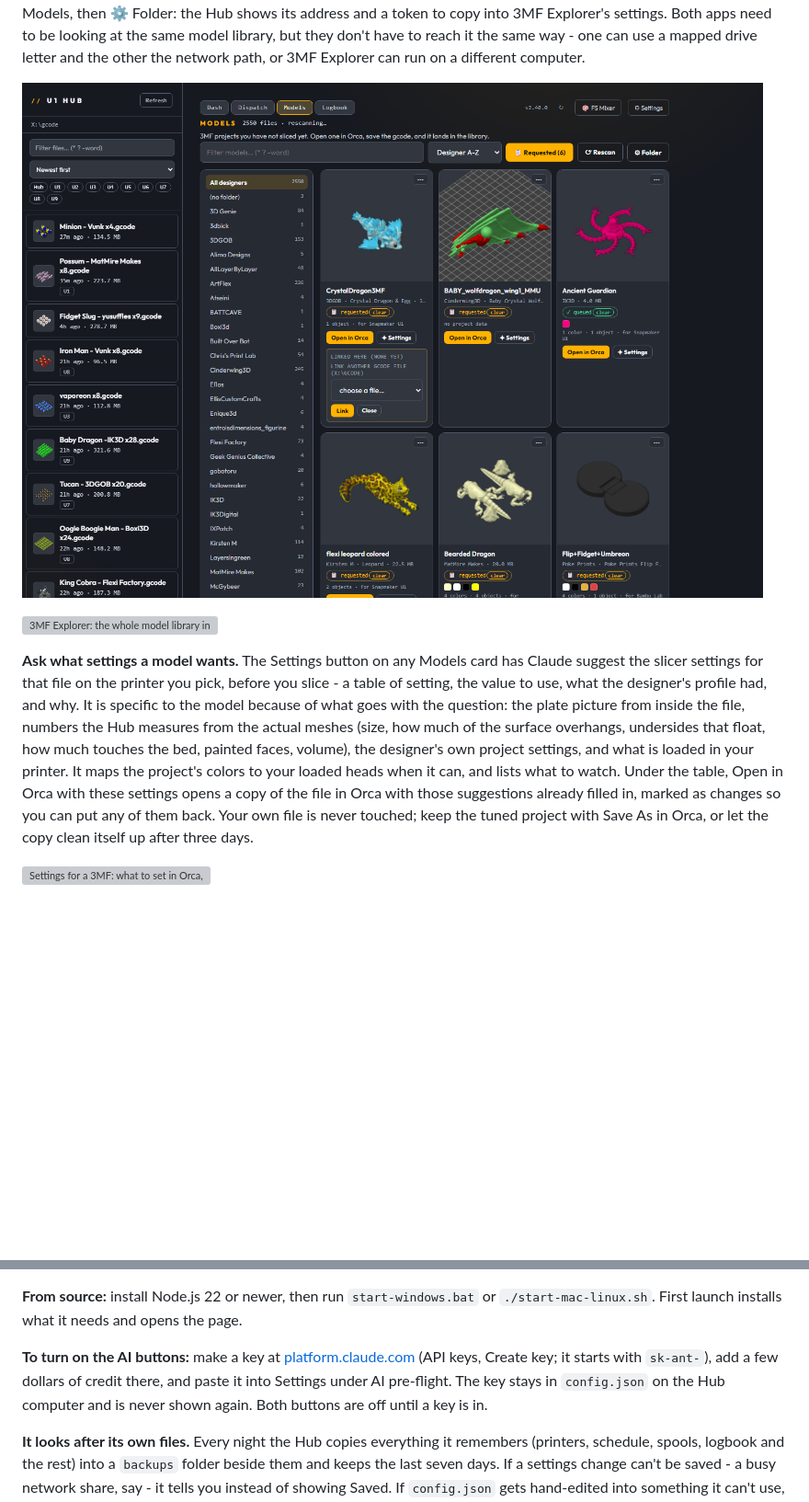
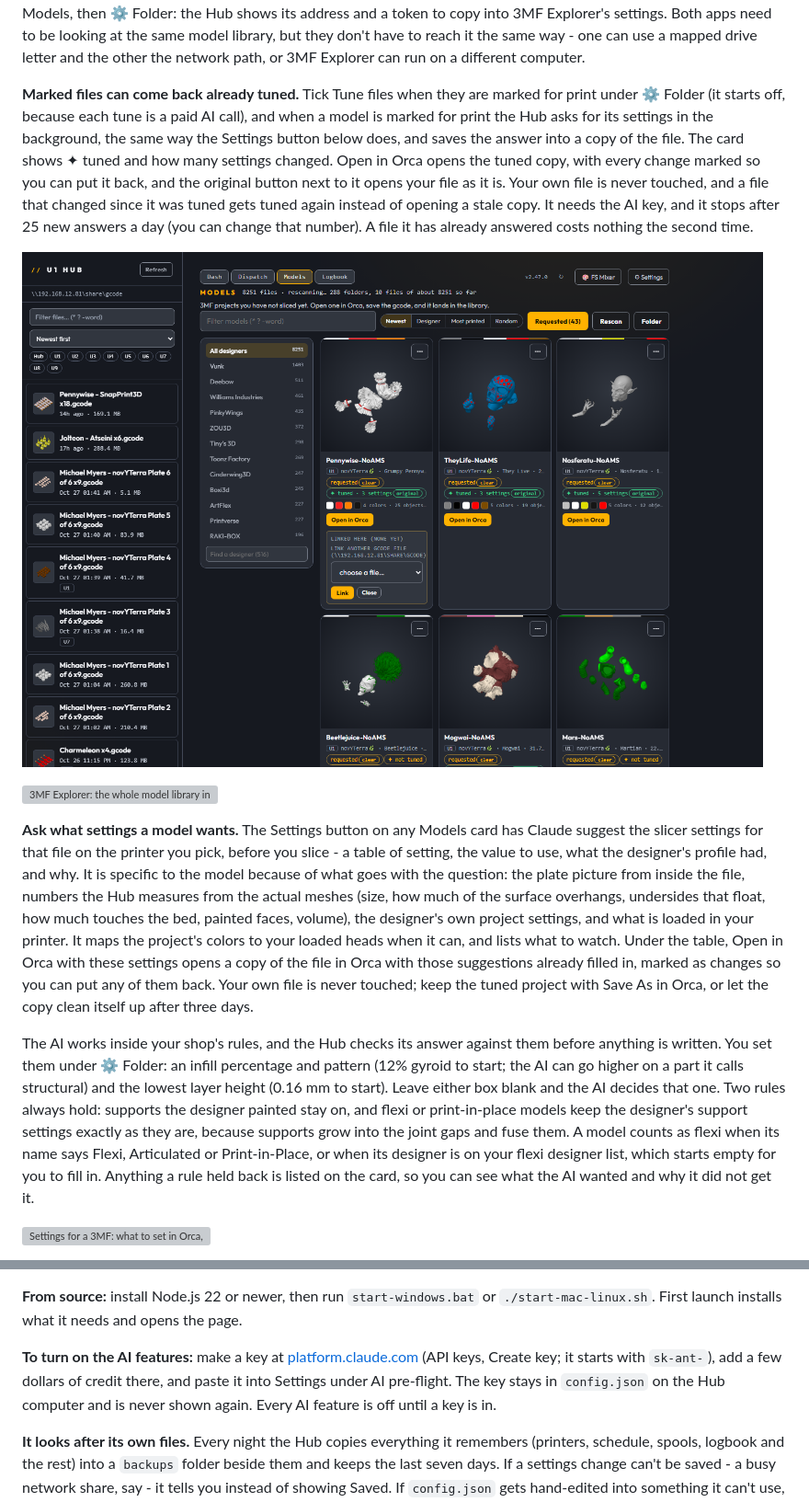
Before and after one commit to dlgambill/u1hub, a Markdown page: README.md, 2 parts joined by grey strips. Shown at 92% size. Drawn GitHub-style; pictures changed too: docs/print-requests.png; blank space fills up the shorter version; grey boxes are pictures that could not be loaded.

```diff
--- a/README.md
+++ b/README.md
@@ -115,7 +117,19 @@ Both apps need to be looking at the same model library, but they don't have
 to reach it the same way - one can use a mapped drive letter and the other the
 network path, or 3MF Explorer can run on a different computer.
 
-![Models, filtered to Requested: what was marked for print in 3MF Explorer, one already queued, and Link gcode open on a card](docs/print-requests.png)
+**Marked files can come back already tuned.** Tick Tune files when they are
+marked for print under ⚙ Folder (it starts off, because each tune is a paid
+AI call), and when a model is marked for print the Hub asks for its settings
+in the background, the same way the Settings button below does, and saves
+the answer into a copy of the file. The card shows ✦ tuned and how many
+settings changed. Open in Orca opens the tuned copy, with every change marked
+so you can put it back, and the original button next to it opens your file as
+it is. Your own file is never touched, and a file that changed since it was
+tuned gets tuned again instead of opening a stale copy. It needs the AI key,
+and it stops after 25 new answers a day (you can change that number). A file
+it has already answered costs nothing the second time.
+
+![Models, filtered to Requested: files marked for print in 3MF Explorer, tuned in the background, with Link gcode open on a card](docs/print-requests.png)
 
 ![3MF Explorer: the whole model library in one searchable table, with the details of the model you pick](docs/3mf-explorer.png)
 
@@ -132,6 +146,19 @@ Under the table, Open in Orca with these settings opens a copy of the file in
 Orca with those suggestions already filled in, marked as changes so you can
 put any of them back. Your own file is never touched; keep the tuned project
 with Save As in Orca, or let the copy clean itself up after three days.
+
+The AI works inside your shop's rules, and the Hub checks its answer against
+them before anything is written. You set them under ⚙ Folder: an infill
+percentage and pattern (12% gyroid to start; the AI can go higher on a part
+it calls structural) and the lowest layer height (0.16 mm to start). Leave
+either box blank and the AI decides that one. Two rules always hold:
+supports the designer painted stay on, and flexi or print-in-place models
+keep the designer's support settings exactly as they are, because supports
+grow into the joint gaps and fuse them. A model counts as flexi when its
+name says Flexi, Articulated or Print-in-Place, or when its designer is on
+your flexi designer list, which starts empty for you to fill in. Anything a
+rule held back is listed on the card, so you can see what the AI wanted and
+why it did not get it.
 
 ![Settings for a 3MF: what to set in Orca, what the file had, and why](docs/models-settings.png)
 
@@ -340,11 +371,11 @@ into `./data`, and copy your old container's `spools.json`, `slots.json`,
 **From source:** install Node.js 22 or newer, then run `start-windows.bat` or
 `./start-mac-linux.sh`. First launch installs what it needs and opens the page.
 
-**To turn on the AI buttons:** make a key at
+**To turn on the AI features:** make a key at
 [platform.claude.com](https://platform.claude.com/) (API keys, Create key; it
 starts with `sk-ant-`), add a few dollars of credit there, and paste it into
 Settings under AI pre-flight. The key stays in `config.json` on the Hub
-computer and is never shown again. Both buttons are off until a key is in.
+computer and is never shown again. Every AI feature is off until a key is in.
 
 **It looks after its own files.** Every night the Hub copies everything it
 remembers (printers, schedule, spools, logbook and the rest) into a
```
Also changed, not shown: other parts of README.md (+15 -5 lines), docs/CHANGELOG.md (+6 -0 lines), docs/dispatch.png, 10 other files.
